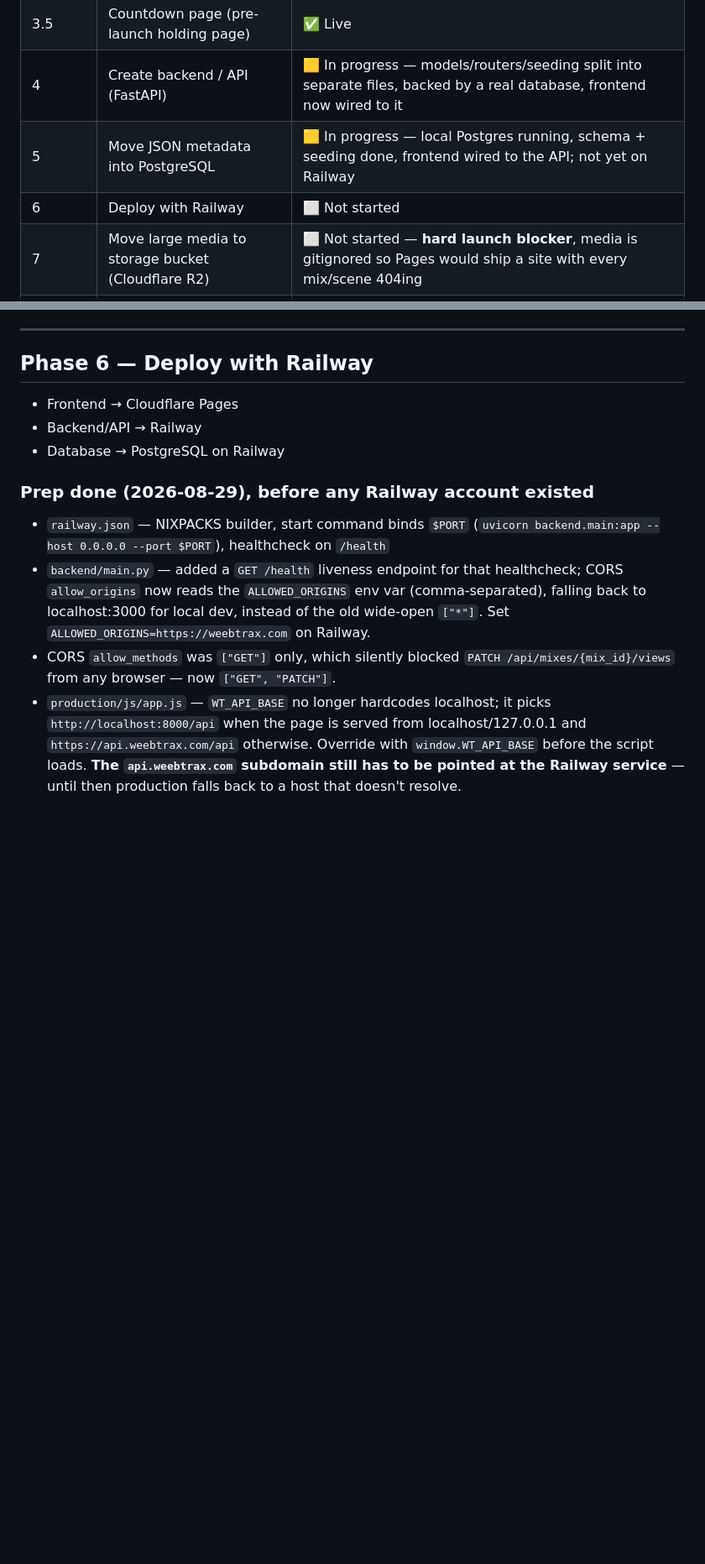
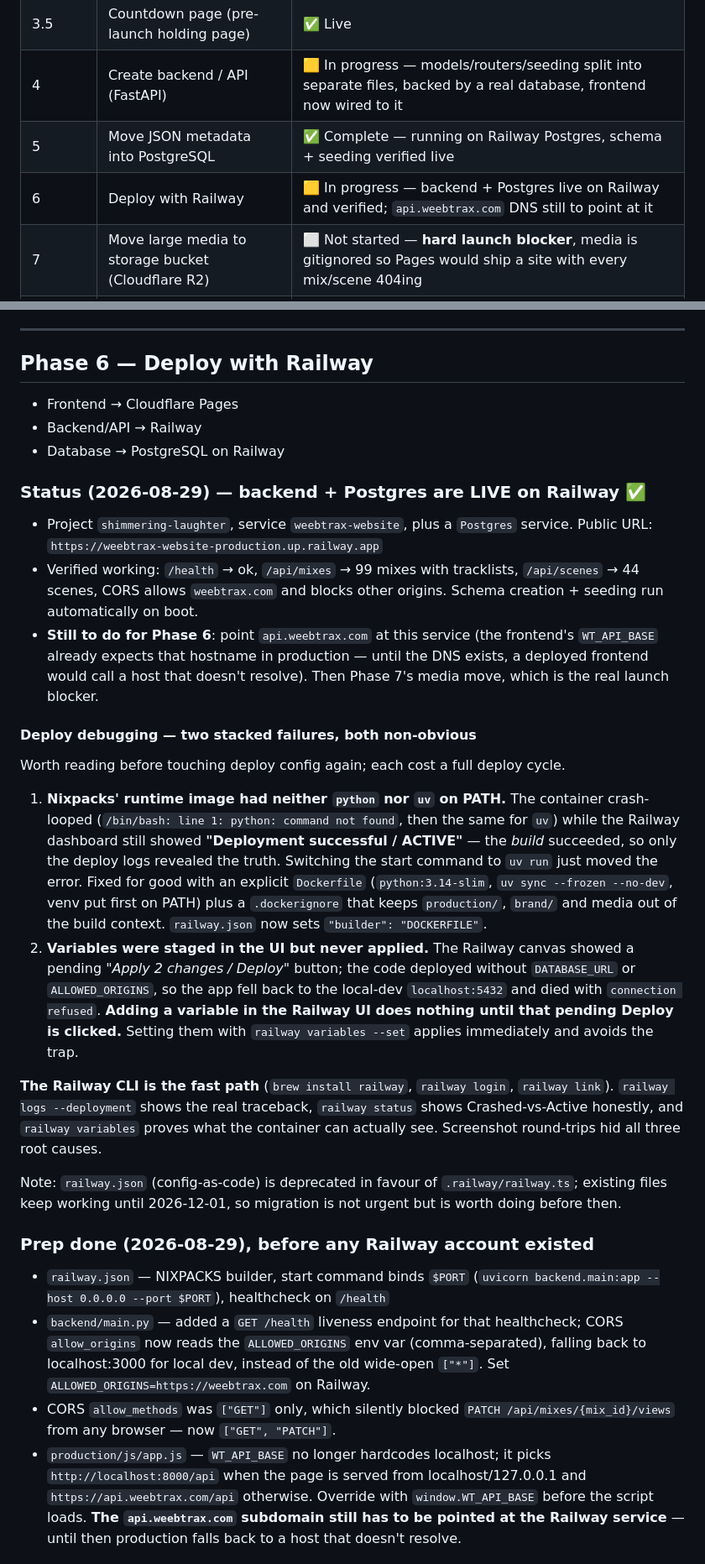
Before and after one commit to MrMalachi/weebtrax-website, a Markdown page: .claude/CLAUDE.md, 2 parts joined by grey strips. Shown at 84% size. Drawn GitHub-style; blank space fills up the shorter version.

Commit message:
docs: record that the API is live and how the deploy was fixed
Notes that the backend and database are now running on Railway and
verified, and writes down the two problems that made getting there
confusing, so the next deploy does not repeat them:

- the host's automatic build produced a container with no Python in it,
  yet still reported the deploy as successful, so only the logs showed
  the real failure
- the database and allowed-sites settings were typed into the dashboard
  but never applied, because a pending confirm button was left unclicked

Also notes that the command line tool is much faster for this than the
dashboard, since it shows the real error, the true running state, and
what settings the app can actually see.

```diff
--- a/.claude/CLAUDE.md
+++ b/.claude/CLAUDE.md
@@ -13,8 +13,8 @@ loaded into every session automatically.
 | 3 | Website reads JSON | ✅ Complete |
 | 3.5 | Countdown page (pre-launch holding page) | ✅ Live |
 | 4 | Create backend / API (FastAPI) | 🟨 In progress — models/routers/seeding split into separate files, backed by a real database, frontend now wired to it |
-| 5 | Move JSON metadata into PostgreSQL | 🟨 In progress — local Postgres running, schema + seeding done, frontend wired to the API; not yet on Railway |
-| 6 | Deploy with Railway | ⬜ Not started |
+| 5 | Move JSON metadata into PostgreSQL | ✅ Complete — running on Railway Postgres, schema + seeding verified live |
+| 6 | Deploy with Railway | 🟨 In progress — backend + Postgres live on Railway and verified; `api.weebtrax.com` DNS still to point at it |
 | 7 | Move large media to storage bucket (Cloudflare R2) | ⬜ Not started — **hard launch blocker**, media is gitignored so Pages would ship a site with every mix/scene 404ing |
 | Pre-launch | Verification, Cloudflare config, launch procedure | ⬜ Not started |
 
@@ -326,6 +326,21 @@ JSON fields become table columns. DB stores metadata + file paths only (not file
 - Backend/API → Railway
 - Database → PostgreSQL on Railway
 
+### Status (2026-08-29) — backend + Postgres are LIVE on Railway ✅
+- Project `shimmering-laughter`, service `weebtrax-website`, plus a `Postgres` service. Public URL: `https://weebtrax-website-production.up.railway.app`
+- Verified working: `/health` → ok, `/api/mixes` → 99 mixes with tracklists, `/api/scenes` → 44 scenes, CORS allows `weebtrax.com` and blocks other origins. Schema creation + seeding run automatically on boot.
+- **Still to do for Phase 6**: point `api.weebtrax.com` at this service (the frontend's `WT_API_BASE` already expects that hostname in production — until the DNS exists, a deployed frontend would call a host that doesn't resolve). Then Phase 7's media move, which is the real launch blocker.
+
+#### Deploy debugging — two stacked failures, both non-obvious
+Worth reading before touching deploy config again; each cost a full deploy cycle.
+
+1. **Nixpacks' runtime image had neither `python` nor `uv` on PATH.** The container crash-looped (`/bin/bash: line 1: python: command not found`, then the same for `uv`) while the Railway dashboard still showed **"Deployment successful / ACTIVE"** — the *build* succeeded, so only the deploy logs revealed the truth. Switching the start command to `uv run` just moved the error. Fixed for good with an explicit `Dockerfile` (`python:3.14-slim`, `uv sync --frozen --no-dev`, venv put first on PATH) plus a `.dockerignore` that keeps `production/`, `brand/` and media out of the build context. `railway.json` now sets `"builder": "DOCKERFILE"`.
+2. **Variables were staged in the UI but never applied.** The Railway canvas showed a pending *"Apply 2 changes / Deploy"* button; the code deployed without `DATABASE_URL` or `ALLOWED_ORIGINS`, so the app fell back to the local-dev `localhost:5432` and died with `connection refused`. **Adding a variable in the Railway UI does nothing until that pending Deploy is clicked.** Setting them with `railway variables --set` applies immediately and avoids the trap.
+
+**The Railway CLI is the fast path** (`brew install railway`, `railway login`, `railway link`). `railway logs --deployment` shows the real traceback, `railway status` shows Crashed-vs-Active honestly, and `railway variables` proves what the container can actually see. Screenshot round-trips hid all three root causes.
+
+Note: `railway.json` (config-as-code) is deprecated in favour of `.railway/railway.ts`; existing files keep working until 2026-12-01, so migration is not urgent but is worth doing before then.
+
 ### Prep done (2026-08-29), before any Railway account existed
 - `railway.json` — NIXPACKS builder, start command binds `$PORT` (`uvicorn backend.main:app --host 0.0.0.0 --port $PORT`), healthcheck on `/health`
 - `backend/main.py` — added a `GET /health` liveness endpoint for that healthcheck; CORS `allow_origins` now reads the `ALLOWED_ORIGINS` env var (comma-separated), falling back to localhost:3000 for local dev, instead of the old wide-open `["*"]`. Set `ALLOWED_ORIGINS=https://weebtrax.com` on Railway.
```
